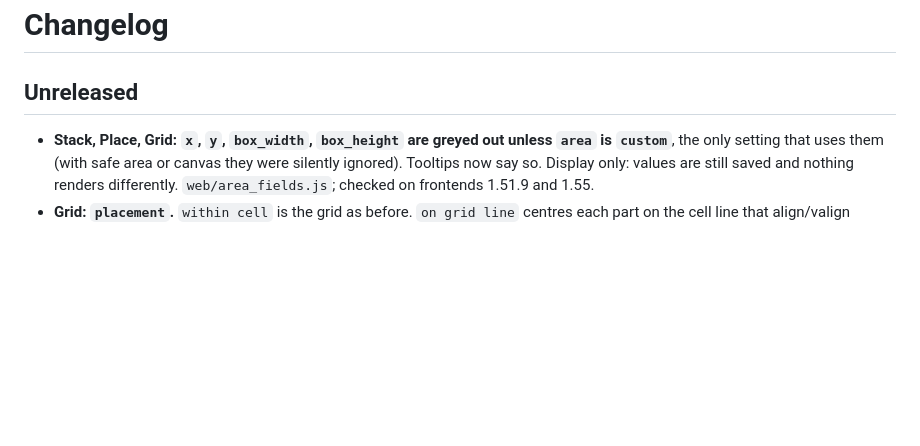
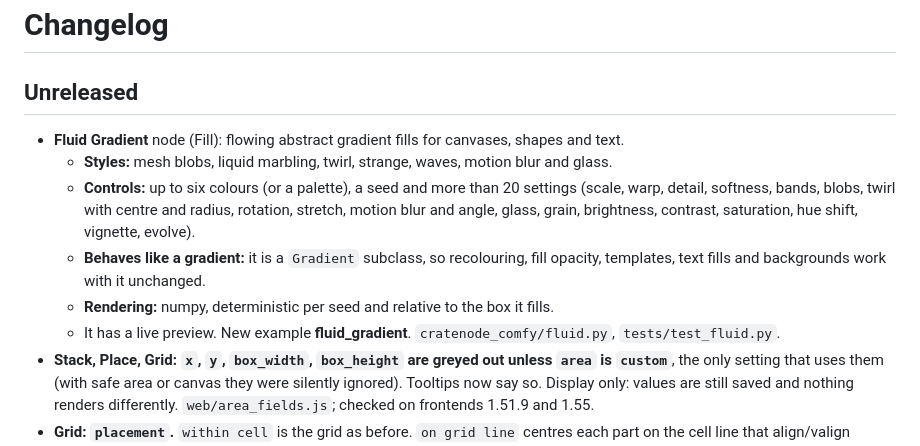
Before and after one commit to jevan2000/cratenode-comfy, a Markdown page: CHANGELOG.md, the part around the change. Rendered like a GitHub page; blank space fills up the shorter version.

```diff
--- a/CHANGELOG.md
+++ b/CHANGELOG.md
@@ -2,6 +2,19 @@
 
 ## Unreleased
 
+- **Fluid Gradient** node (Fill): flowing abstract gradient fills for canvases,
+  shapes and text.
+  - **Styles:** mesh blobs, liquid marbling, twirl, strange, waves, motion blur and
+    glass.
+  - **Controls:** up to six colours (or a palette), a seed and more than 20 settings
+    (scale, warp, detail, softness, bands, blobs, twirl with centre and radius,
+    rotation, stretch, motion blur and angle, glass, grain, brightness, contrast,
+    saturation, hue shift, vignette, evolve).
+  - **Behaves like a gradient:** it is a `Gradient` subclass, so recolouring, fill
+    opacity, templates, text fills and backgrounds work with it unchanged.
+  - **Rendering:** numpy, deterministic per seed and relative to the box it fills.
+  - It has a live preview. New example **fluid_gradient**. `cratenode_comfy/fluid.py`,
+    `tests/test_fluid.py`.
 - **Stack, Place, Grid: `x`, `y`, `box_width`, `box_height` are greyed out unless
   `area` is `custom`**, the only setting that uses them (with safe area or canvas they
   were silently ignored). Tooltips now say so. Display only: values are still saved
```
Also changed, not shown: README.md (+30 -2 lines), docs/nodes.md (+41 -1 lines), example_workflows/fluid_gradient.jpg (added), 8 other files.
